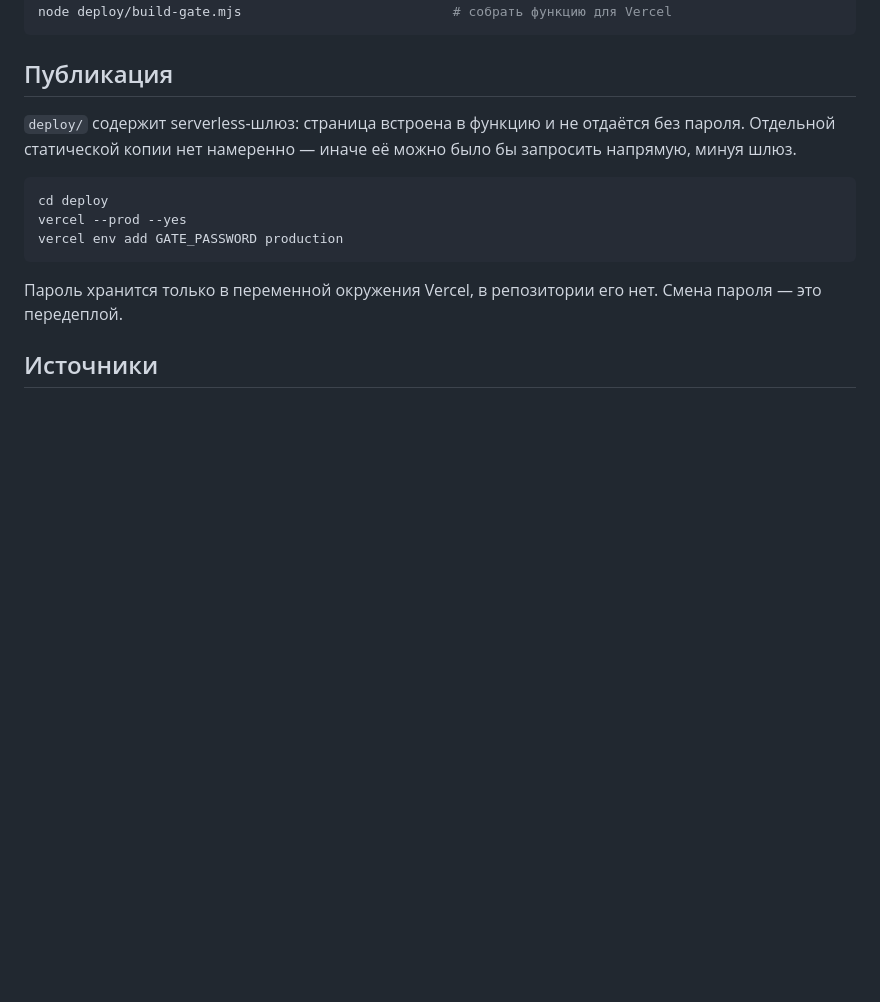
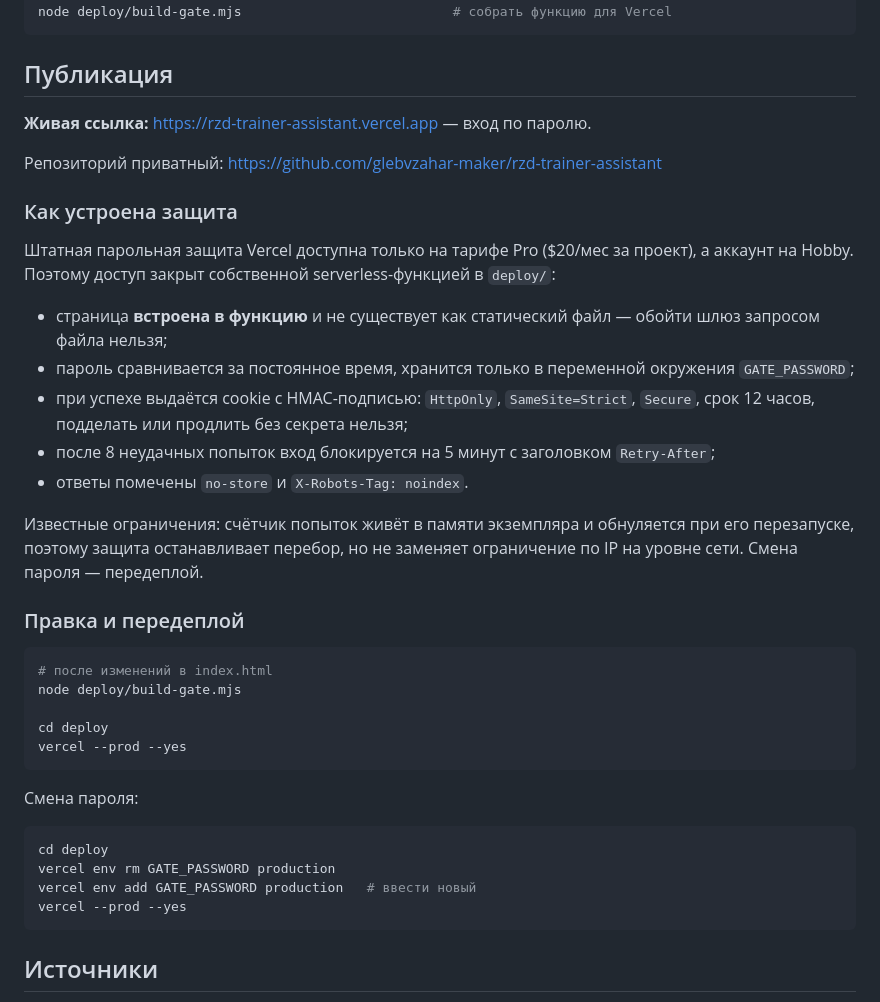
Before and after one commit to glebvzahar-maker/rzd-trainer-assistant, a Markdown page: README.md, the part around the change. GitHub-like rendering; blank space fills up the shorter version.

Commit message:
Описать публикацию: живая ссылка, устройство защиты, передеплой

````diff
--- a/README.md
+++ b/README.md
@@ -57,18 +57,47 @@ node deploy/build-gate.mjs                           # собрать функц
 
 ## Публикация
 
-`deploy/` содержит serverless-шлюз: страница встроена в функцию и не отдаётся
-без пароля. Отдельной статической копии нет намеренно — иначе её можно было бы
-запросить напрямую, минуя шлюз.
+**Живая ссылка:** https://rzd-trainer-assistant.vercel.app — вход по паролю.
+
+Репозиторий приватный: https://github.com/glebvzahar-maker/rzd-trainer-assistant
+
+### Как устроена защита
+
+Штатная парольная защита Vercel доступна только на тарифе Pro ($20/мес за
+проект), а аккаунт на Hobby. Поэтому доступ закрыт собственной serverless-функцией
+в `deploy/`:
+
+- страница **встроена в функцию** и не существует как статический файл — обойти
+  шлюз запросом файла нельзя;
+- пароль сравнивается за постоянное время, хранится только в переменной
+  окружения `GATE_PASSWORD`;
+- при успехе выдаётся cookie с HMAC-подписью: `HttpOnly`, `SameSite=Strict`,
+  `Secure`, срок 12 часов, подделать или продлить без секрета нельзя;
+- после 8 неудачных попыток вход блокируется на 5 минут с заголовком `Retry-After`;
+- ответы помечены `no-store` и `X-Robots-Tag: noindex`.
+
+Известные ограничения: счётчик попыток живёт в памяти экземпляра и обнуляется
+при его перезапуске, поэтому защита останавливает перебор, но не заменяет
+ограничение по IP на уровне сети. Смена пароля — передеплой.
+
+### Правка и передеплой
+
+```bash
+# после изменений в index.html
+node deploy/build-gate.mjs
+
+cd deploy
+vercel --prod --yes
+```
+
+Смена пароля:
 
 ```bash
 cd deploy
+vercel env rm GATE_PASSWORD production
+vercel env add GATE_PASSWORD production   # ввести новый
 vercel --prod --yes
-vercel env add GATE_PASSWORD production
 ```
-
-Пароль хранится только в переменной окружения Vercel, в репозитории его нет.
-Смена пароля — это передеплой.
 
 ## Источники
 
````
